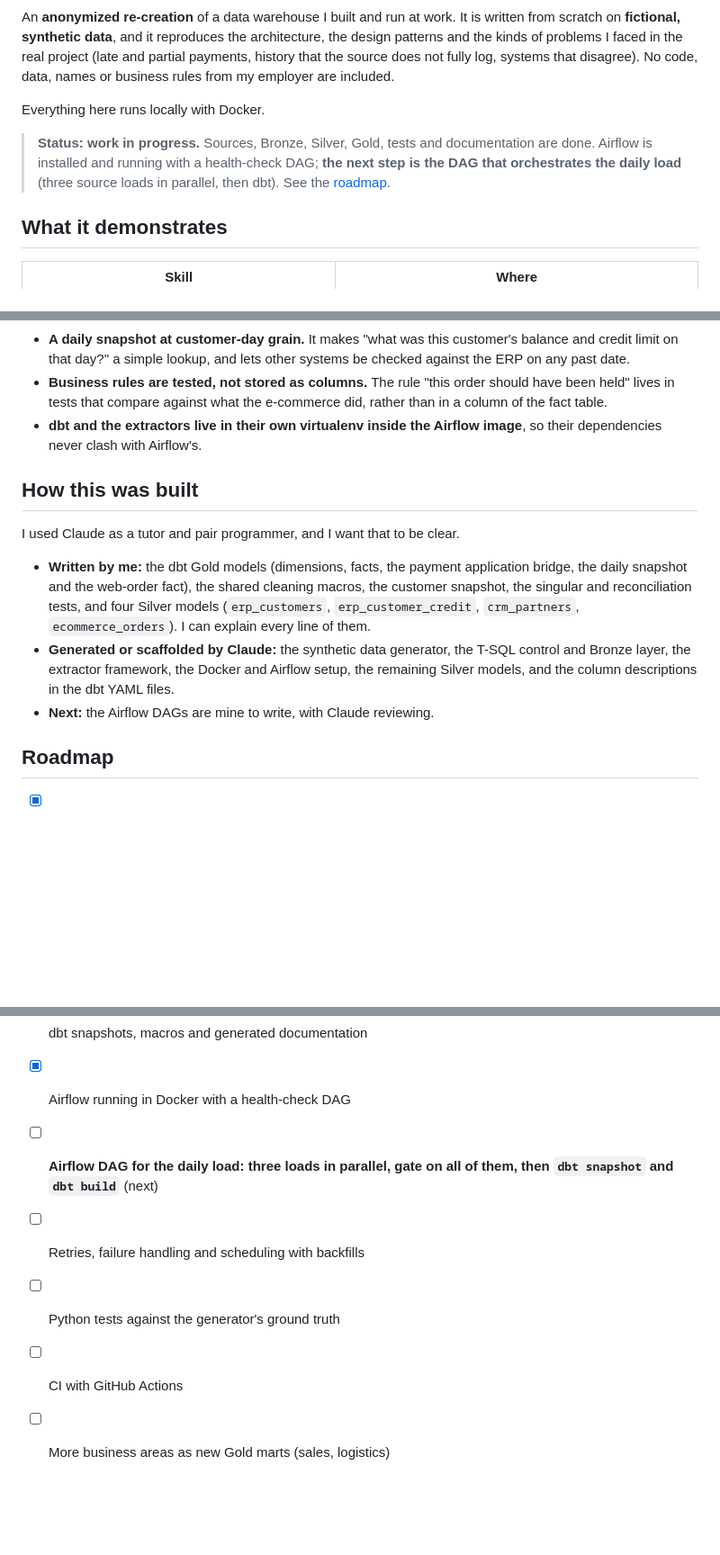
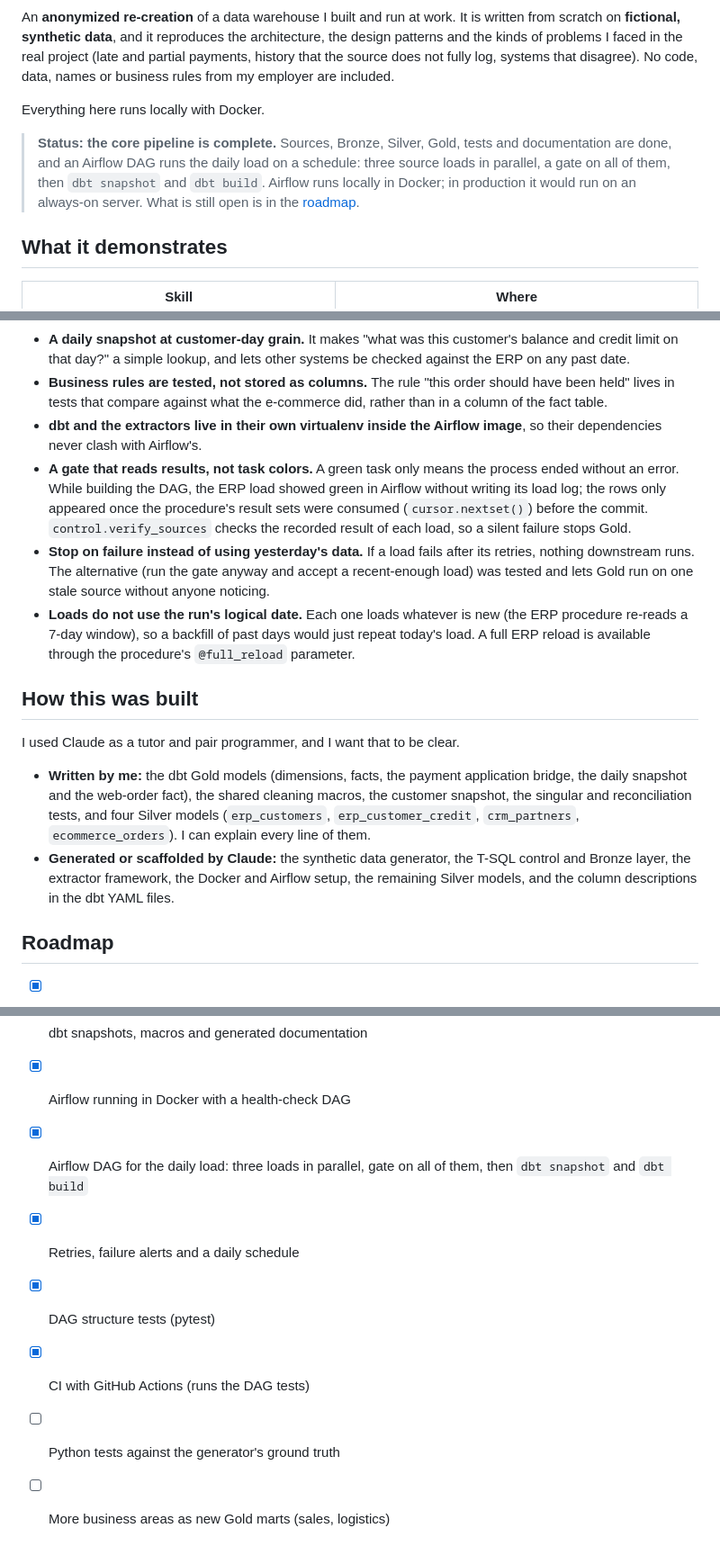
Before and after one commit to romloc11/order-to-cash-dwh, a Markdown page: README.md, 3 parts joined by grey strips. Shown at 90% size. Drawn GitHub-style; blank space fills up the shorter version.

```diff
--- a/README.md
+++ b/README.md
@@ -8,7 +10,7 @@ An **anonymized re-creation** of a data warehouse I built and run at work. It is
 
 Everything here runs locally with Docker.
 
-> **Status: work in progress.** Sources, Bronze, Silver, Gold, tests and documentation are done. Airflow is installed and running with a health-check DAG; **the next step is the DAG that orchestrates the daily load** (three source loads in parallel, then dbt). See the [roadmap](#roadmap).
+> **Status: the core pipeline is complete.** Sources, Bronze, Silver, Gold, tests and documentation are done, and an Airflow DAG runs the daily load on a schedule: three source loads in parallel, a gate on all of them, then `dbt snapshot` and `dbt build`. Airflow runs locally in Docker; in production it would run on an always-on server. What is still open is in the [roadmap](#roadmap).
 
 ## What it demonstrates
 
@@ -131,6 +156,9 @@ python -m data_generator.generate --customers 500 --seed 42 --out data_generator
 - **A daily snapshot at customer-day grain.** It makes "what was this customer's balance and credit limit on that day?" a simple lookup, and lets other systems be checked against the ERP on any past date.
 - **Business rules are tested, not stored as columns.** The rule "this order should have been held" lives in tests that compare against what the e-commerce did, rather than in a column of the fact table.
 - **dbt and the extractors live in their own virtualenv inside the Airflow image**, so their dependencies never clash with Airflow's.
+- **A gate that reads results, not task colors.** A green task only means the process ended without an error. While building the DAG, the ERP load showed green in Airflow without writing its load log; the rows only appeared once the procedure's result sets were consumed (`cursor.nextset()`) before the commit. `control.verify_sources` checks the recorded result of each load, so a silent failure stops Gold.
+- **Stop on failure instead of using yesterday's data.** If a load fails after its retries, nothing downstream runs. The alternative (run the gate anyway and accept a recent-enough load) was tested and lets Gold run on one stale source without anyone noticing.
+- **Loads do not use the run's logical date.** Each one loads whatever is new (the ERP procedure re-reads a 7-day window), so a backfill of past days would just repeat today's load. A full ERP reload is available through the procedure's `@full_reload` parameter.
 
 ## How this was built
 
@@ -138,7 +166,6 @@ I used Claude as a tutor and pair programmer, and I want that to be clear.
 
 - **Written by me:** the dbt Gold models (dimensions, facts, the payment application bridge, the daily snapshot and the web-order fact), the shared cleaning macros, the customer snapshot, the singular and reconciliation tests, and four Silver models (`erp_customers`, `erp_customer_credit`, `crm_partners`, `ecommerce_orders`). I can explain every line of them.
 - **Generated or scaffolded by Claude:** the synthetic data generator, the T-SQL control and Bronze layer, the extractor framework, the Docker and Airflow setup, the remaining Silver models, and the column descriptions in the dbt YAML files.
-- **Next:** the Airflow DAGs are mine to write, with Claude reviewing.
 
 ## Roadmap
 
@@ -150,8 +177,9 @@ I used Claude as a tutor and pair programmer, and I want that to be clear.
 - [x] Data tests, reconciliation tests and stored failures
 - [x] dbt snapshots, macros and generated documentation
 - [x] Airflow running in Docker with a health-check DAG
-- [ ] **Airflow DAG for the daily load: three loads in parallel, gate on all of them, then `dbt snapshot` and `dbt build`** (next)
-- [ ] Retries, failure handling and scheduling with backfills
+- [x] Airflow DAG for the daily load: three loads in parallel, gate on all of them, then `dbt snapshot` and `dbt build`
+- [x] Retries, failure alerts and a daily schedule
+- [x] DAG structure tests (pytest)
+- [x] CI with GitHub Actions (runs the DAG tests)
 - [ ] Python tests against the generator's ground truth
-- [ ] CI with GitHub Actions
 - [ ] More business areas as new Gold marts (sales, logistics)
```
Also changed, not shown: other parts of README.md (+28 -3 lines), docs/architecture.png.
